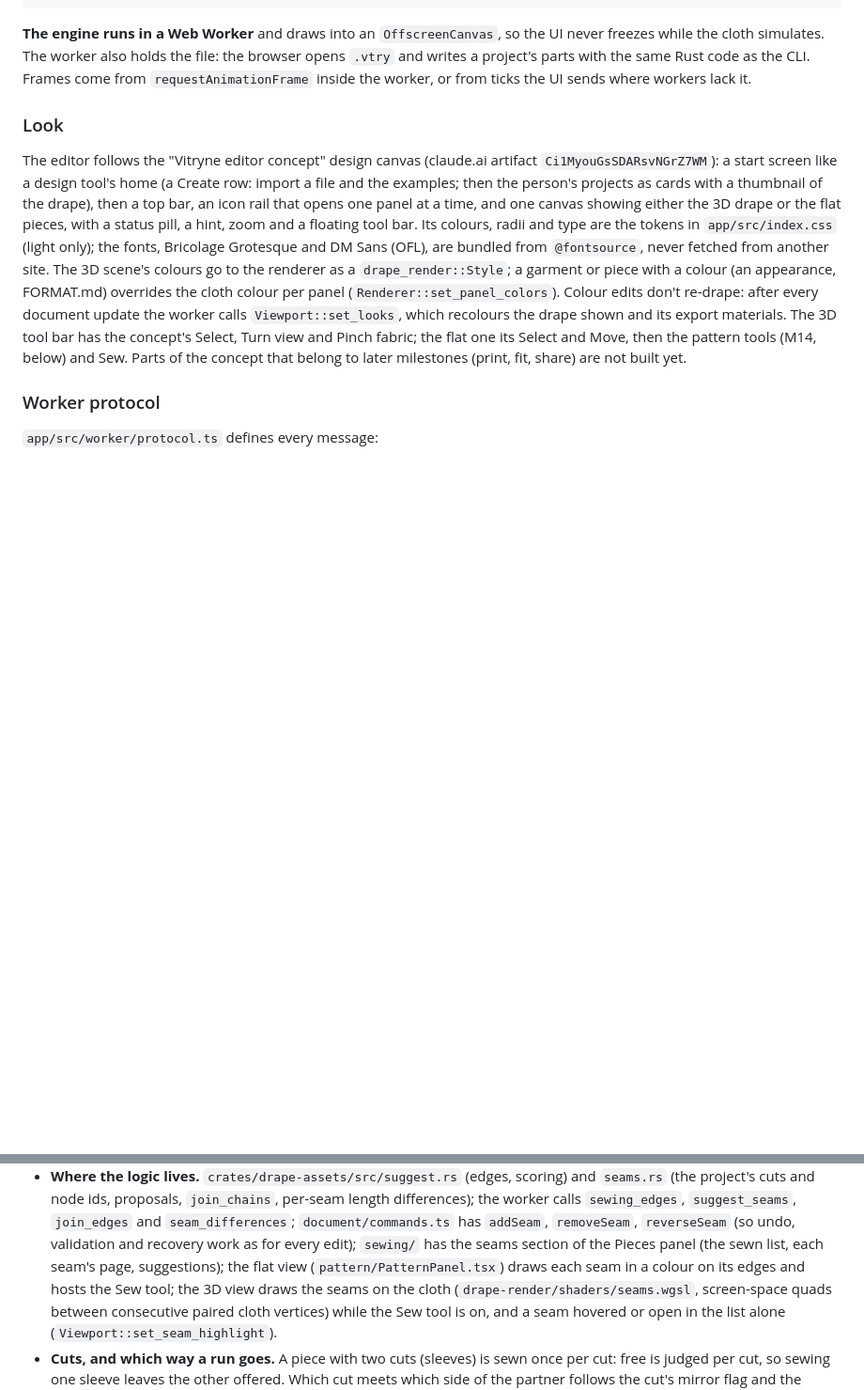
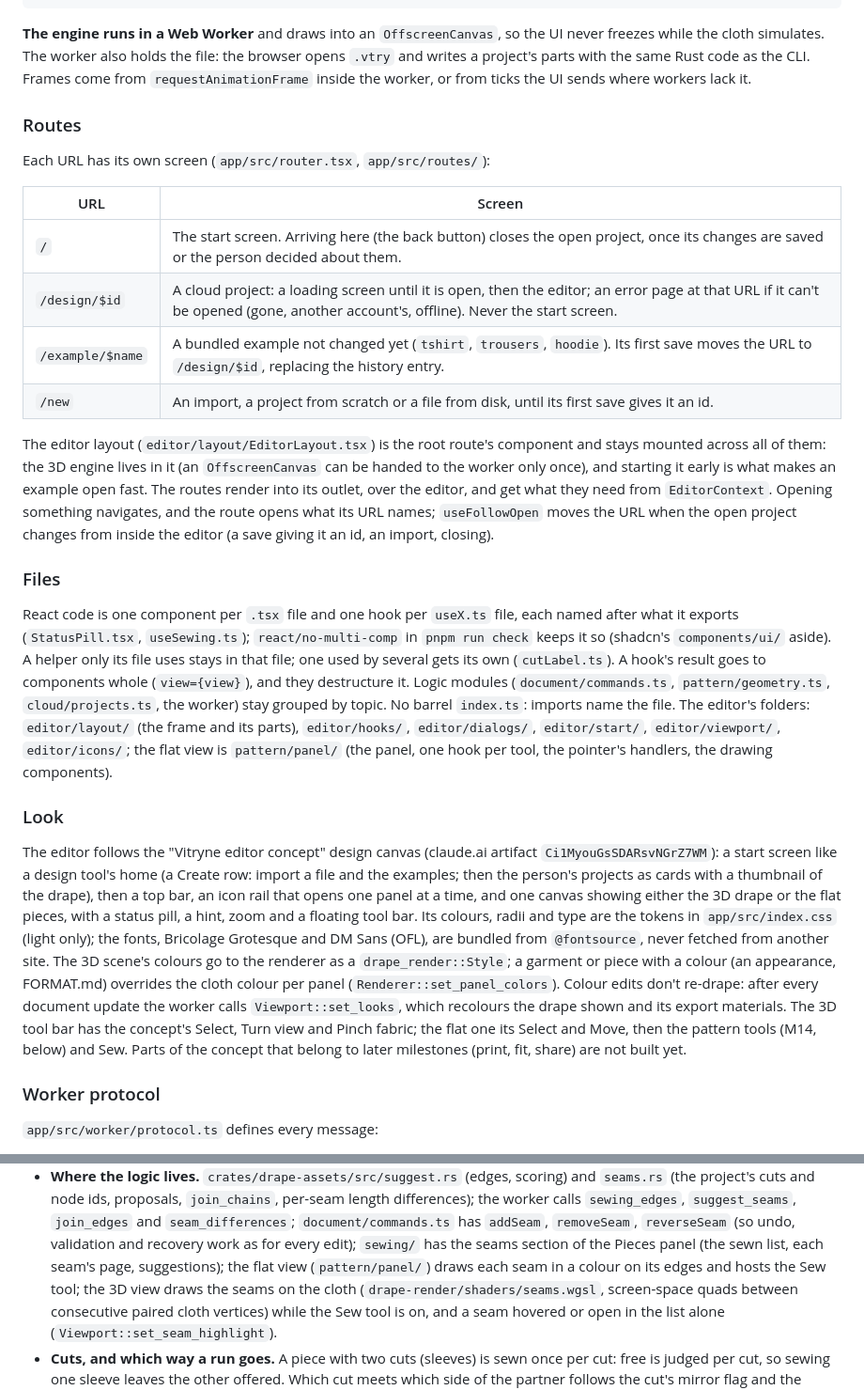
Before and after one commit to H4kken/vitryne, a Markdown page: docs/ARCHITECTURE.md, 2 parts joined by grey strips. Shown at 94% size. Rendered like a GitHub page; blank space fills up the shorter version.

Commit message:
docs: routes and the one-component-per-file rule
ARCHITECTURE.md says what each URL shows and why the editor layout stays
mounted across them (Routes), and how the React code is filed: one
component or hook per file, named after it, helpers only its file uses
kept there, the editor's folders (Files). CLAUDE.md's app/ row follows.

Co-Authored-By: Claude Opus 5.5 <noreply@anthropic.com>
Signed-off-by: Mathis Grimberg <mathis.grimberg@protonmail.com>

```diff
--- a/docs/ARCHITECTURE.md
+++ b/docs/ARCHITECTURE.md
@@ -35,6 +35,37 @@ How Vitryne is put together, and the rules that keep it that way. For the solver
 freezes while the cloth simulates. The worker also holds the file: the browser opens `.vtry`
 and writes a project's parts with the same Rust code as the CLI. Frames come from `requestAnimationFrame` inside the
 worker, or from ticks the UI sends where workers lack it.
+
+### Routes
+
+Each URL has its own screen (`app/src/router.tsx`, `app/src/routes/`):
+
+| URL | Screen |
+|---|---|
+| `/` | The start screen. Arriving here (the back button) closes the open project, once its changes are saved or the person decided about them. |
+| `/design/$id` | A cloud project: a loading screen until it is open, then the editor; an error page at that URL if it can't be opened (gone, another account's, offline). Never the start screen. |
+| `/example/$name` | A bundled example not changed yet (`tshirt`, `trousers`, `hoodie`). Its first save moves the URL to `/design/$id`, replacing the history entry. |
+| `/new` | An import, a project from scratch or a file from disk, until its first save gives it an id. |
+
+The editor layout (`editor/layout/EditorLayout.tsx`) is the root route's component and stays
+mounted across all of them: the 3D engine lives in it (an `OffscreenCanvas` can be handed to
+the worker only once), and starting it early is what makes an example open fast. The routes
+render into its outlet, over the editor, and get what they need from `EditorContext`. Opening
+something navigates, and the route opens what its URL names; `useFollowOpen` moves the URL when
+the open project changes from inside the editor (a save giving it an id, an import, closing).
+
+### Files
+
+React code is one component per `.tsx` file and one hook per `useX.ts` file, each named after
+what it exports (`StatusPill.tsx`, `useSewing.ts`); `react/no-multi-comp` in `pnpm run check`
+keeps it so (shadcn's `components/ui/` aside). A helper only its file uses stays in that file;
+one used by several gets its own (`cutLabel.ts`). A hook's result goes to components whole
+(`view={view}`), and they destructure it. Logic modules (`document/commands.ts`,
+`pattern/geometry.ts`, `cloud/projects.ts`, the worker) stay grouped by topic. No barrel
+`index.ts`: imports name the file. The editor's folders: `editor/layout/` (the frame and its
+parts), `editor/hooks/`, `editor/dialogs/`, `editor/start/`, `editor/viewport/`,
+`editor/icons/`; the flat view is `pattern/panel/` (the panel, one hook per tool, the pointer's
+handlers, the drawing components).
 
 ### Look
 
@@ -223,7 +254,7 @@ differ). The design, and why:
   `seam_differences`; `document/commands.ts` has `addSeam`, `removeSeam`, `reverseSeam` (so
   undo, validation and recovery work as for every edit); `sewing/` has the seams section of
   the Pieces panel (the sewn list, each seam's page, suggestions); the flat view
-  (`pattern/PatternPanel.tsx`) draws each seam in a colour on its edges and hosts the Sew tool;
+  (`pattern/panel/`) draws each seam in a colour on its edges and hosts the Sew tool;
   the 3D view draws the seams on the cloth (`drape-render/shaders/seams.wgsl`, screen-space
   quads between consecutive paired cloth vertices) while the Sew tool is on, and a seam hovered
   or open in the list alone (`Viewport::set_seam_highlight`).
```
Also changed, not shown: CLAUDE.md (+1 -1 lines).
